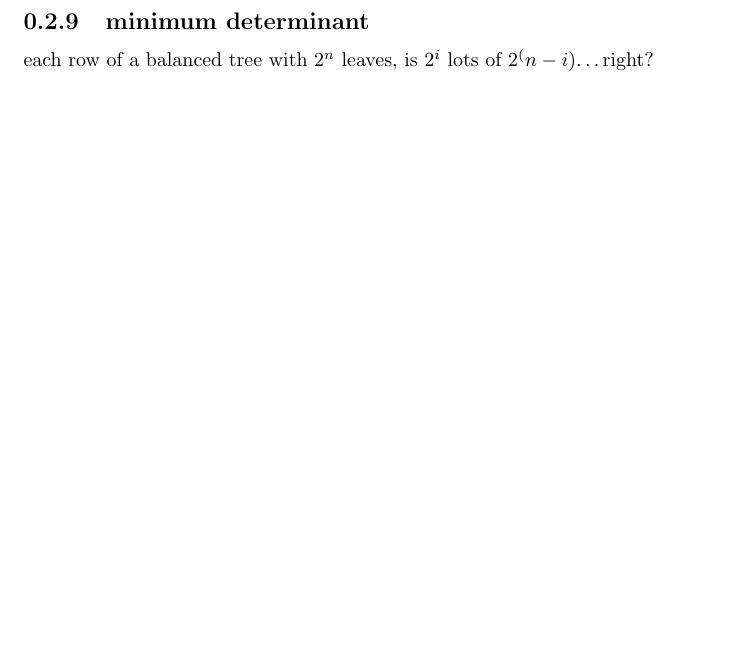
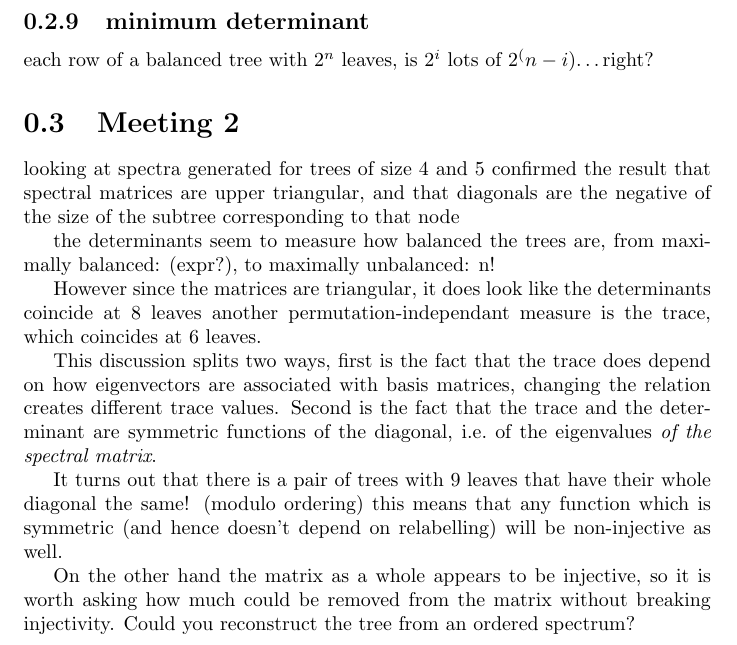
Before and after one commit to spiveeworks/treeshapes, a LaTeX document (report.tex): part of page 7 of 7, cut so that both start at the same text, the shorter picture padded with empty space. Compiled offline with pdfLaTeX.

Commit message:
add meeting2 asw
that was easy...

```diff
--- a/report.tex
+++ b/report.tex
@@ -412,4 +412,36 @@ for there to be \emph{anything less than ubiquitous} synonymity.
 
 each row of a balanced tree with $2^n$ leaves, is $2^i$ lots of $2^(n-i)$\ldots right?
 
+\section{Meeting 2}
+
+
+looking at spectra generated for trees of size 4 and 5 confirmed the result
+that spectral matrices are upper triangular, and that diagonals are the
+negative of the size of the subtree corresponding to that node
+
+the determinants seem to measure how balanced the trees are, from maximally
+balanced: (expr?), to maximally unbalanced: n!
+
+
+However since the matrices are triangular, it does look like the determinants
+coincide at 8 leaves
+another permutation-independant measure is the trace, which coincides at 6
+leaves.
+
+This discussion splits two ways, first is the fact that the trace does depend
+on how eigenvectors are associated with basis matrices, changing the relation
+creates different trace values.
+Second is the fact that the trace and the determinant are symmetric functions
+of the diagonal, i.e.\ of the eigenvalues \emph{of the spectral matrix}.
+
+It turns out that there is a pair of trees with 9 leaves that have their whole
+diagonal the same! (modulo ordering)
+this means that any function which is symmetric (and hence doesn't depend on
+relabelling) will be non-injective as well.
+
+On the other hand the matrix as a whole appears to be injective, so it is worth
+asking how much could be removed from the matrix without breaking injectivity.
+Could you reconstruct the tree from an ordered spectrum?
+
+
 \end{document}
```
Also changed, not shown: 1 other file.
